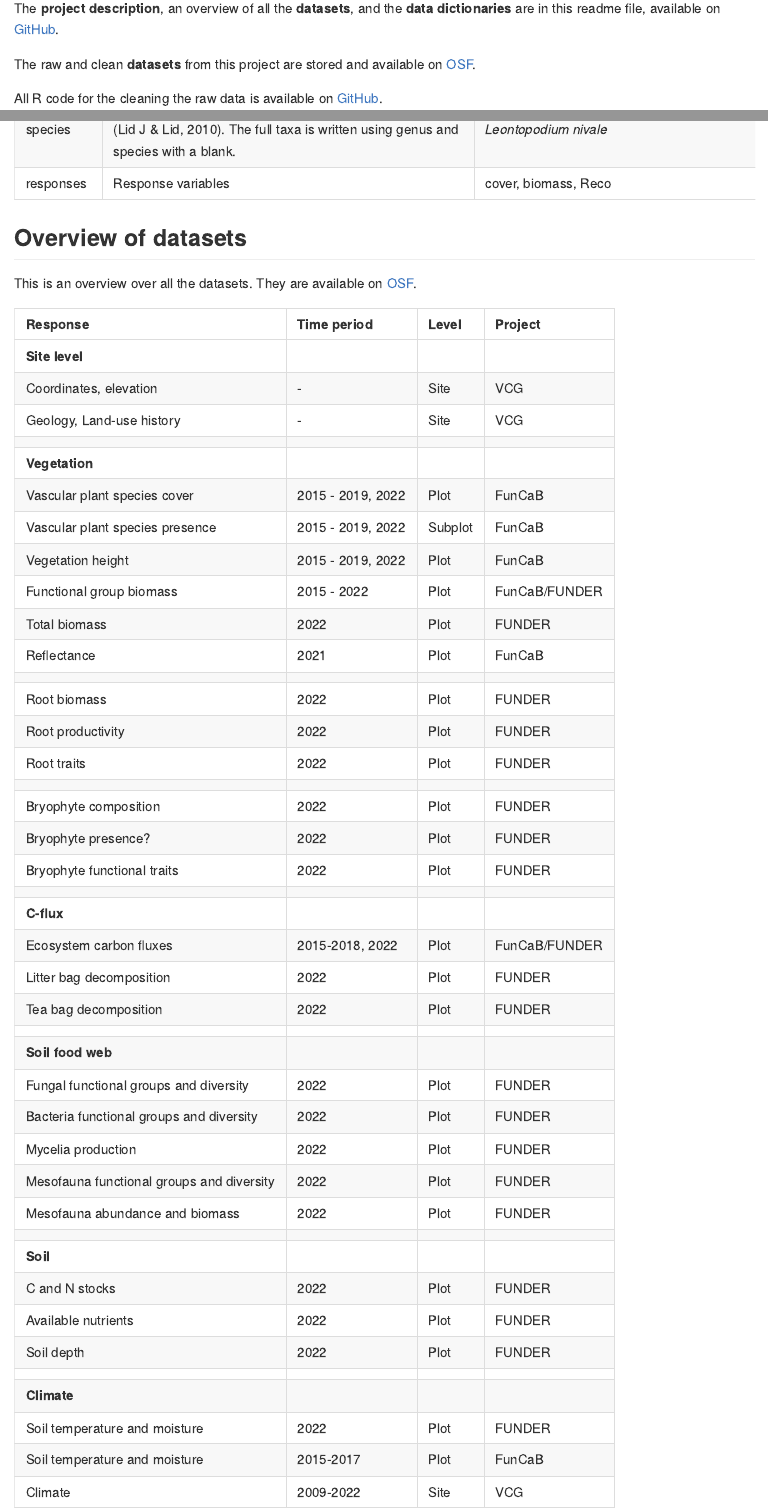
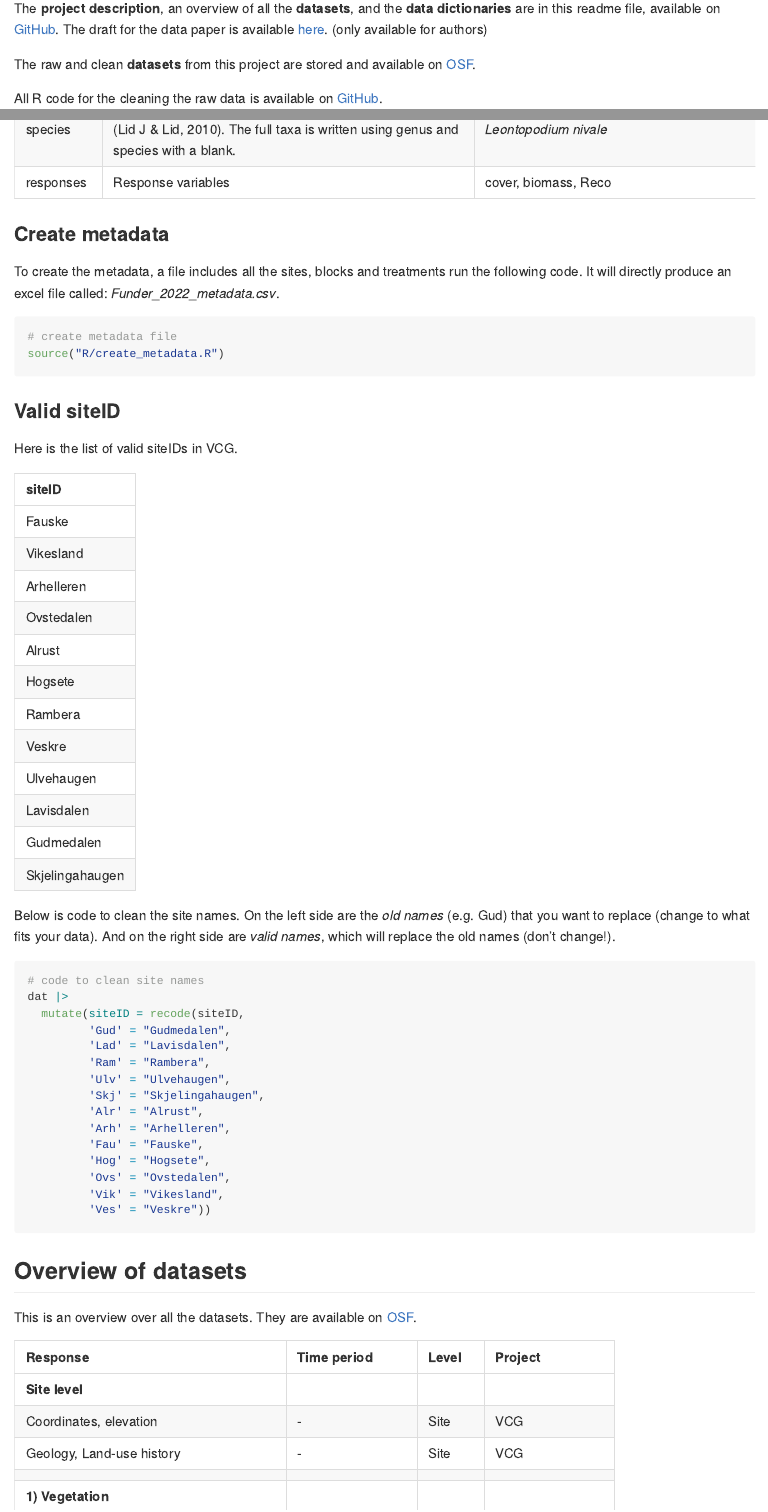
Before and after one commit to Between-the-Fjords/funder_data, an R Markdown document (README.Rmd): the page in a window 1100 px wide, from 2780 px down before the commit and from 2810 px down after it, so that both start at the same text, and a second part further down, joined at a grey line. The pictures show the output file README.md that the author committed with the source, drawn offline in the style of GitHub.

Commit message:
update readme file

````diff
--- a/README.Rmd
+++ b/README.Rmd
@@ -87,11 +87,12 @@ At each sampling, all above-ground biomass of the relevant plant functional grou
 Roots and other below-ground parts were not removed, and the non-target vegetation and litter were left intact.
 
 
-## Data management
+# DATA MANAGEMENT
 
-### Location of data, metadata and code
+## Location of data, metadata and code
 
 The **project description**, an overview of all the **datasets**, and the **data dictionaries** are in this readme file, available on [GitHub](https://github.com/Between-the-Fjords/funder_data).
+The draft for the data paper is available [here](https://docs.google.com/document/d/1Pj1kq1sZVcJnLe_Vjtw6-ayrMut1l4DHElbS9cxnnOw/edit). (only available for authors)
 
 The raw and clean **datasets** from this project are stored and available on [OSF](https://osf.io/tx9r2/).
 
@@ -113,18 +114,73 @@ All R code for the cleaning the raw data is available on [GitHub](https://github
 | responses  | Response variables | cover, biomass, Reco |
 
 
+### Create metadata
+
+To create the metadata, a file includes all the sites, blocks and treatments run the following code.
+It will directly produce an excel file called: *Funder_2022_metadata.csv*.
+
+```{r metadata, eval=FALSE, echo=TRUE}
+# create metadata file
+source("R/create_metadata.R")
+
+```
+
+
+### Valid siteID
+
+Here is the list of valid siteIDs in VCG.
+
+| siteID  |
+|:---|
+| Fauske  |
+| Vikesland  |
+| Arhelleren  |
+| Ovstedalen  |
+| Alrust  |
+| Hogsete  |
+| Rambera  |
+| Veskre  |
+| Ulvehaugen  |
+| Lavisdalen  |
+| Gudmedalen  |
+| Skjelingahaugen  |
+
+Below is code to clean the site names.
+On the left side are the *old names* (e.g. Gud) that you want to replace (change to what fits your data).
+And on the right side are *valid names*, which will replace the old names (don't change!).
+
+```{r clean-site, eval=FALSE, echo=TRUE}
+# code to clean site names
+dat |>
+  mutate(siteID = recode(siteID,
+         'Gud' = "Gudmedalen",
+         'Lad' = "Lavisdalen",
+         'Ram' = "Rambera",
+         'Ulv' = "Ulvehaugen",
+         'Skj' = "Skjelingahaugen",
+         'Alr' = "Alrust",
+         'Arh' = "Arhelleren",
+         'Fau' = "Fauske",
+         'Hog' = "Hogsete",
+         'Ovs' = "Ovstedalen",
+         'Vik' = "Vikesland",
+         'Ves' = "Veskre"))
+```
+
+
+
 ## Overview of datasets
 
 This is an overview over all the datasets.
 They are available on [OSF](https://osf.io/tx9r2/).
 
-| Response  | Time period  | Level | Project  |
+| Response  | Time period  | Level | Project  | Filename  |
 |:---|:---|:---|:---|
 | **Site level** |  |  |  |
 | Coordinates, elevation | - | Site | VCG |
 | Geology, Land-use history | - | Site | VCG |
 | |  |  |  |
-| **Vegetation** |  |  |  |
+| **1) Vegetation** |  |  |  |
 | Vascular plant species cover  | 2015 - 2019, 2022  | Plot  | FunCaB  |
 | Vascular plant species presence  | 2015 - 2019, 2022  | Subplot  | FunCaB |
 | Vegetation height  | 2015 - 2019, 2022  | Plot  | FunCaB  |
@@ -140,4 +196,4 @@ They are available on [OSF](https://osf.io/tx9r2/).
 | Bryophyte presence?  | 2022  | Plot  | FUNDER  |
 | Bryophyte functional traits  | 2022  | Plot  | FUNDER  |
 | |  |  |  |
-| **C-flux** |  |  |  |
+| **2) Mesofauna** |  |  |  |
@@ -145,4 +211,3 @@ They are available on [OSF](https://osf.io/tx9r2/).
 | Litter bag decomposition  | 2022  | Plot  | FUNDER  |
 | Tea bag decomposition  | 2022  | Plot  | FUNDER  |
 | |  |  |  |
-| **Soil food web** |  |  |  |
@@ -155 +213,0 @@ They are available on [OSF](https://osf.io/tx9r2/).
-| **Soil** |  |  |  |
@@ -172,0 +249 @@ They are available on [OSF](https://osf.io/tx9r2/).
+Finally, add the data dictionary below to be displayed in this readme file.
````
Also changed, not shown: README.md, README.Rmd (51 more changed lines).
